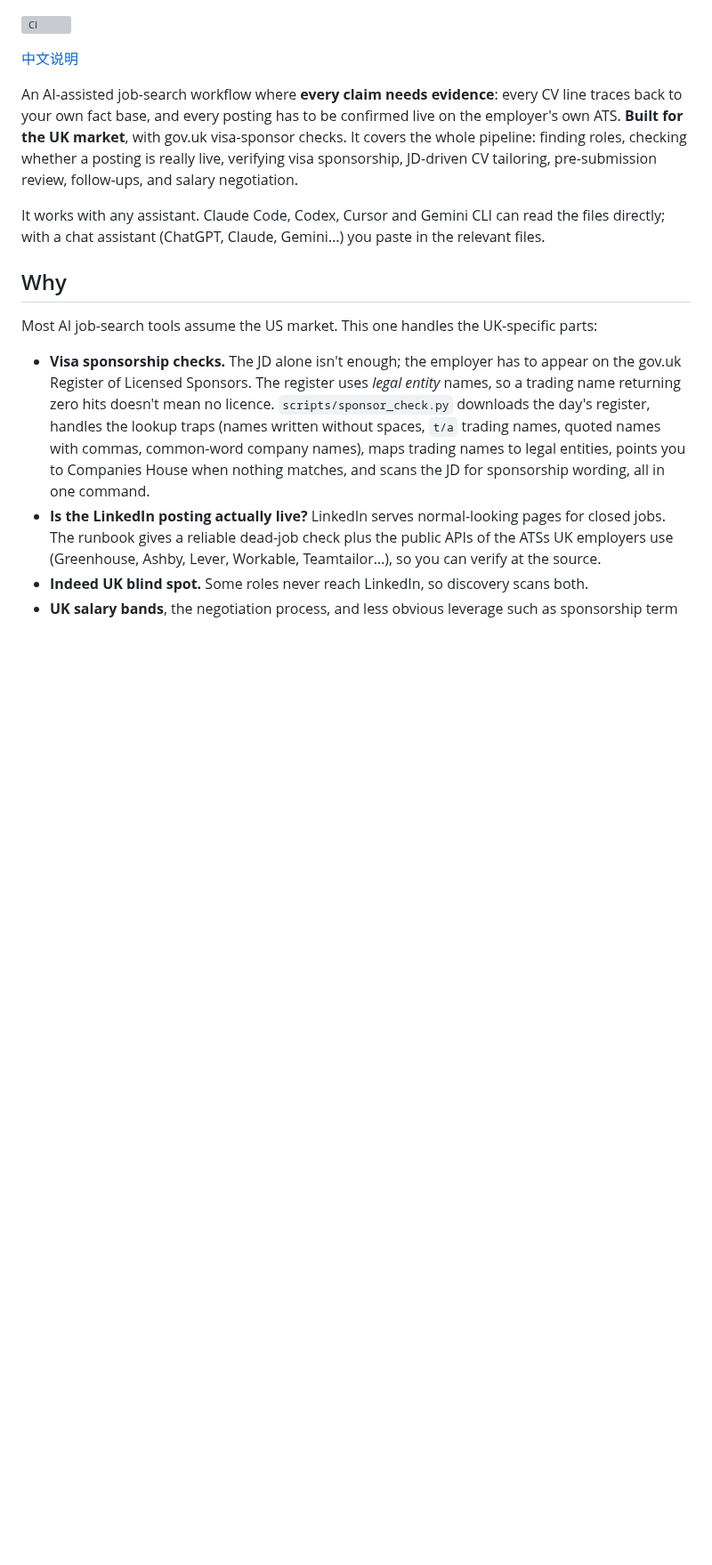
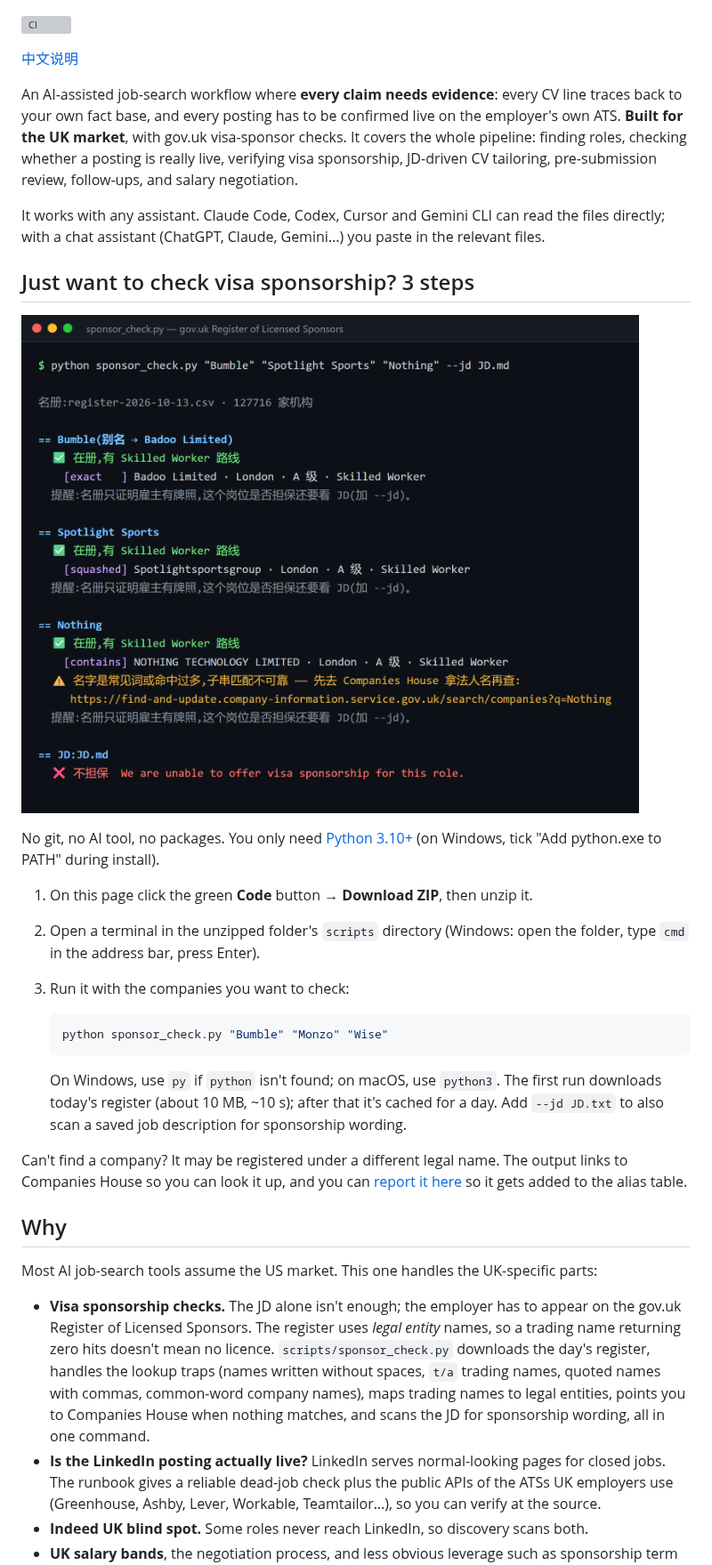
Before and after one commit to suzyeth/evidence-first-job-search, a Markdown page: README.md, the part around the change. Shown at 89% size. GitHub-like rendering; pictures changed too: docs/demo-sponsor-check.png (added); blank space fills up the shorter version; grey boxes are pictures that could not be loaded.

````diff
--- a/README.md
+++ b/README.md
@@ -7,6 +7,24 @@
 An AI-assisted job-search workflow where **every claim needs evidence**: every CV line traces back to your own fact base, and every posting has to be confirmed live on the employer's own ATS. **Built for the UK market**, with gov.uk visa-sponsor checks. It covers the whole pipeline: finding roles, checking whether a posting is really live, verifying visa sponsorship, JD-driven CV tailoring, pre-submission review, follow-ups, and salary negotiation.
 
 It works with any assistant. Claude Code, Codex, Cursor and Gemini CLI can read the files directly; with a chat assistant (ChatGPT, Claude, Gemini…) you paste in the relevant files.
+
+## Just want to check visa sponsorship? 3 steps
+
+![sponsor_check.py demo: Bumble resolves to Badoo Limited, Spotlight Sports to Spotlightsportsgroup, and a JD flagged as not sponsoring](docs/demo-sponsor-check.png)
+
+No git, no AI tool, no packages. You only need [Python 3.10+](https://www.python.org/downloads/) (on Windows, tick "Add python.exe to PATH" during install).
+
+1. On this page click the green **Code** button → **Download ZIP**, then unzip it.
+2. Open a terminal in the unzipped folder's `scripts` directory (Windows: open the folder, type `cmd` in the address bar, press Enter).
+3. Run it with the companies you want to check:
+
+   ```bash
+   python sponsor_check.py "Bumble" "Monzo" "Wise"
+   ```
+
+   On Windows, use `py` if `python` isn't found; on macOS, use `python3`. The first run downloads today's register (about 10 MB, ~10 s); after that it's cached for a day. Add `--jd JD.txt` to also scan a saved job description for sponsorship wording.
+
+Can't find a company? It may be registered under a different legal name. The output links to Companies House so you can look it up, and you can [report it here](https://github.com/suzyeth/evidence-first-job-search/issues/new?template=sponsor-alias.yml) so it gets added to the alias table.
 
 ## Why
 
````
Also changed, not shown: README.zh.md (+18 -0 lines), 2 other files.
